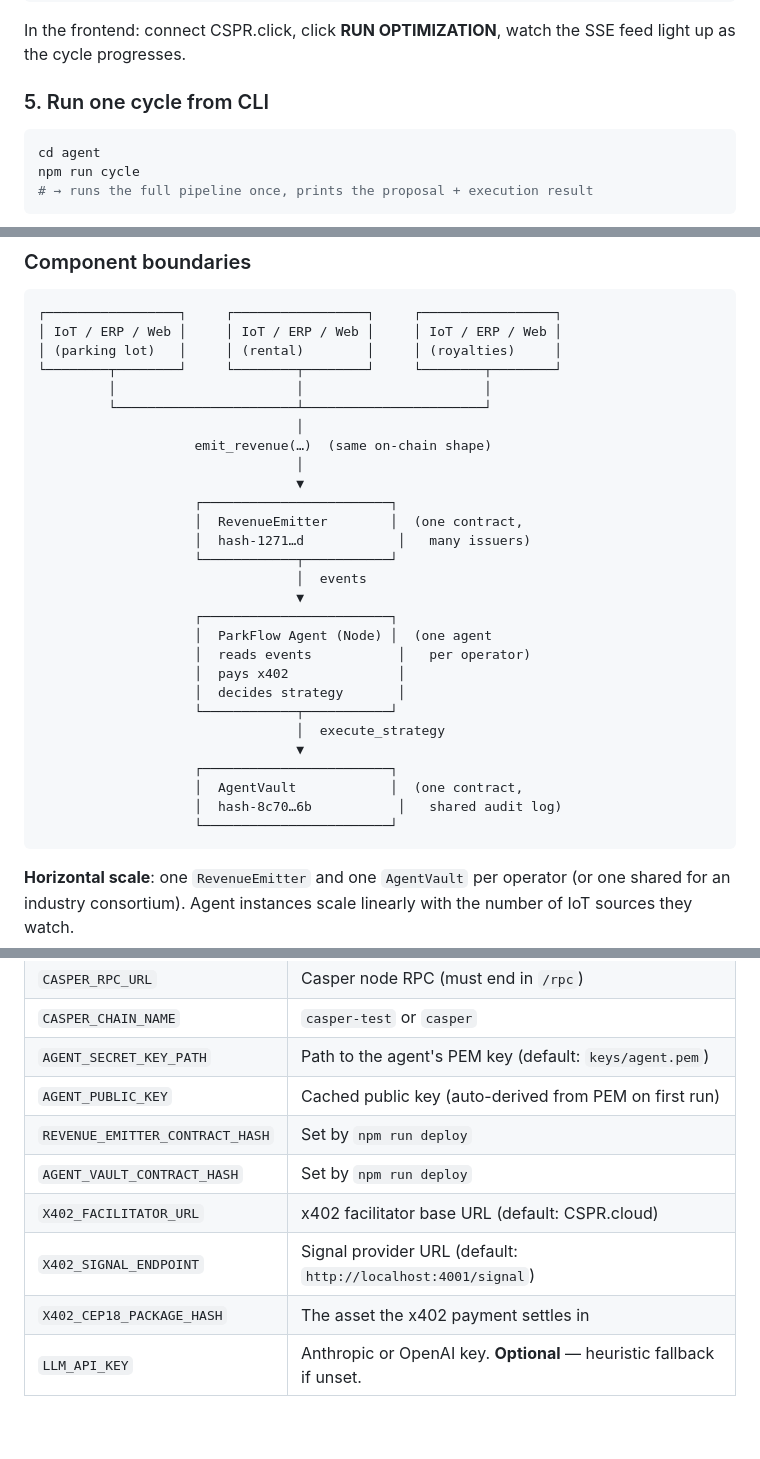
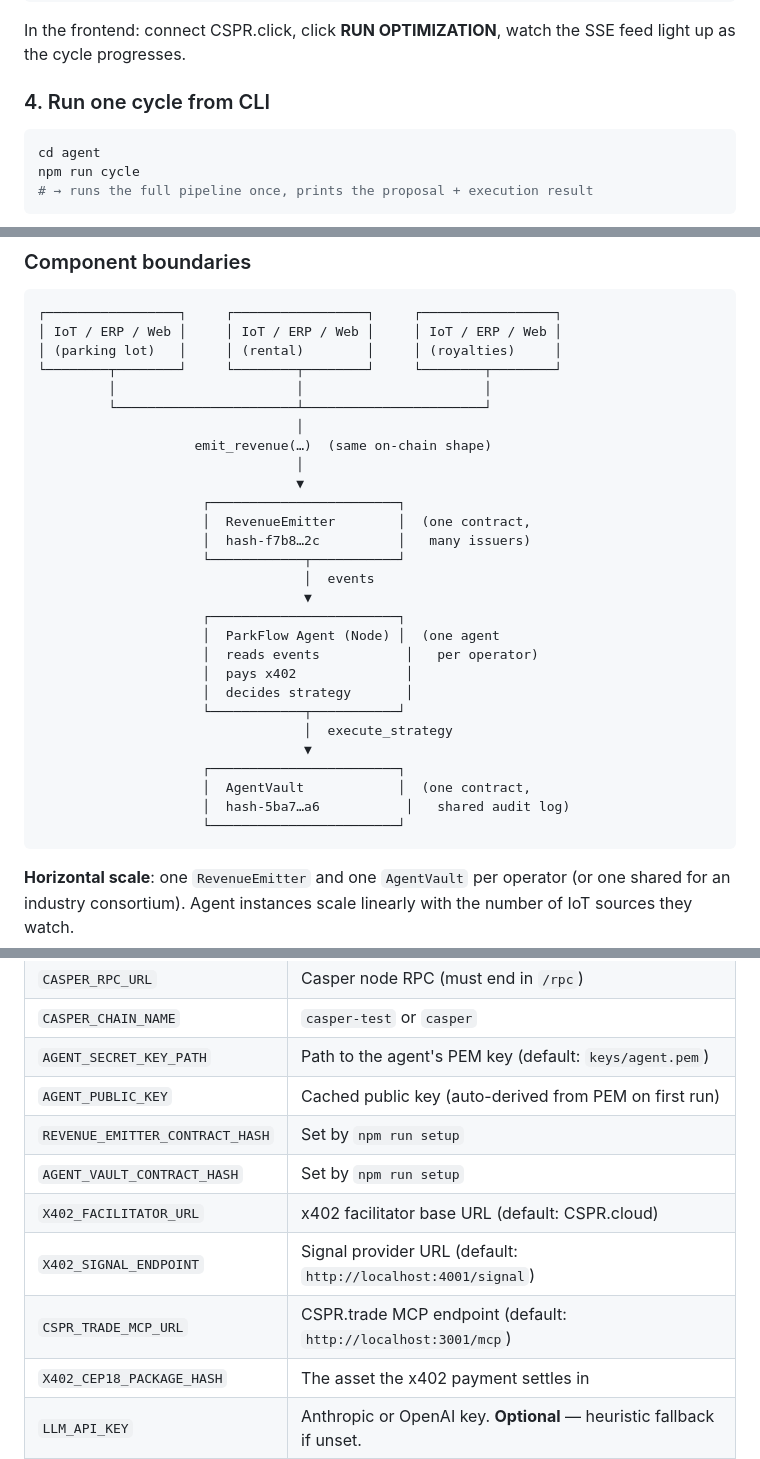
Before and after one commit to antidumpalways/ARWA-Agent, a Markdown page: README.md, 3 parts joined by grey strips. Rendered like a GitHub page; blank space fills up the shorter version.

````diff
--- a/README.md
+++ b/README.md
@@ -357,7 +362,7 @@ npx serve ../frontend
 In the frontend: connect CSPR.click, click **RUN OPTIMIZATION**, watch
 the SSE feed light up as the cycle progresses.
 
-### 5. Run one cycle from CLI
+### 4. Run one cycle from CLI
 
 ```bash
 cd agent
@@ -493,24 +498,24 @@ No contract change is needed. The same deployed
                     emit_revenue(…)  (same on-chain shape)
                                  │
                                  ▼
-                    ┌────────────────────────┐
-                    │  RevenueEmitter        │  (one contract,
-                    │  hash-1271…d            │   many issuers)
-                    └────────────┬───────────┘
-                                 │  events
-                                 ▼
-                    ┌────────────────────────┐
-                    │  ParkFlow Agent (Node) │  (one agent
-                    │  reads events           │   per operator)
-                    │  pays x402              │
-                    │  decides strategy       │
-                    └────────────┬───────────┘
-                                 │  execute_strategy
-                                 ▼
-                    ┌────────────────────────┐
-                    │  AgentVault            │  (one contract,
-                    │  hash-8c70…6b           │   shared audit log)
-                    └────────────────────────┘
+                     ┌────────────────────────┐
+                     │  RevenueEmitter        │  (one contract,
+                     │  hash-f7b8…2c          │   many issuers)
+                     └────────────┬───────────┘
+                                  │  events
+                                  ▼
+                     ┌────────────────────────┐
+                     │  ParkFlow Agent (Node) │  (one agent
+                     │  reads events           │   per operator)
+                     │  pays x402              │
+                     │  decides strategy       │
+                     └────────────┬───────────┘
+                                  │  execute_strategy
+                                  ▼
+                     ┌────────────────────────┐
+                     │  AgentVault            │  (one contract,
+                     │  hash-5ba7…a6           │   shared audit log)
+                     └────────────────────────┘
 ```
 
 **Horizontal scale**: one `RevenueEmitter` and one
@@ -712,10 +717,11 @@ All env vars live in `agent/.env`. The most important ones:
 | `CASPER_CHAIN_NAME`       | `casper-test` or `casper`                                               |
 | `AGENT_SECRET_KEY_PATH`   | Path to the agent's PEM key (default: `keys/agent.pem`)                 |
 | `AGENT_PUBLIC_KEY`        | Cached public key (auto-derived from PEM on first run)                  |
-| `REVENUE_EMITTER_CONTRACT_HASH` | Set by `npm run deploy`                                             |
-| `AGENT_VAULT_CONTRACT_HASH`     | Set by `npm run deploy`                                             |
+| `REVENUE_EMITTER_CONTRACT_HASH` | Set by `npm run setup`                                             |
+| `AGENT_VAULT_CONTRACT_HASH`     | Set by `npm run setup`                                             |
 | `X402_FACILITATOR_URL`    | x402 facilitator base URL (default: CSPR.cloud)                         |
 | `X402_SIGNAL_ENDPOINT`    | Signal provider URL (default: `http://localhost:4001/signal`)           |
+| `CSPR_TRADE_MCP_URL`      | CSPR.trade MCP endpoint (default: `http://localhost:3001/mcp`)         |
 | `X402_CEP18_PACKAGE_HASH` | The asset the x402 payment settles in                                  |
 | `LLM_API_KEY`             | Anthropic or OpenAI key. **Optional** — heuristic fallback if unset.     |
 | `LLM_PROVIDER`            | `anthropic` or `openai` (default: anthropic)                            |
````
Also changed, not shown: other parts of README.md (+27 -27 lines).
